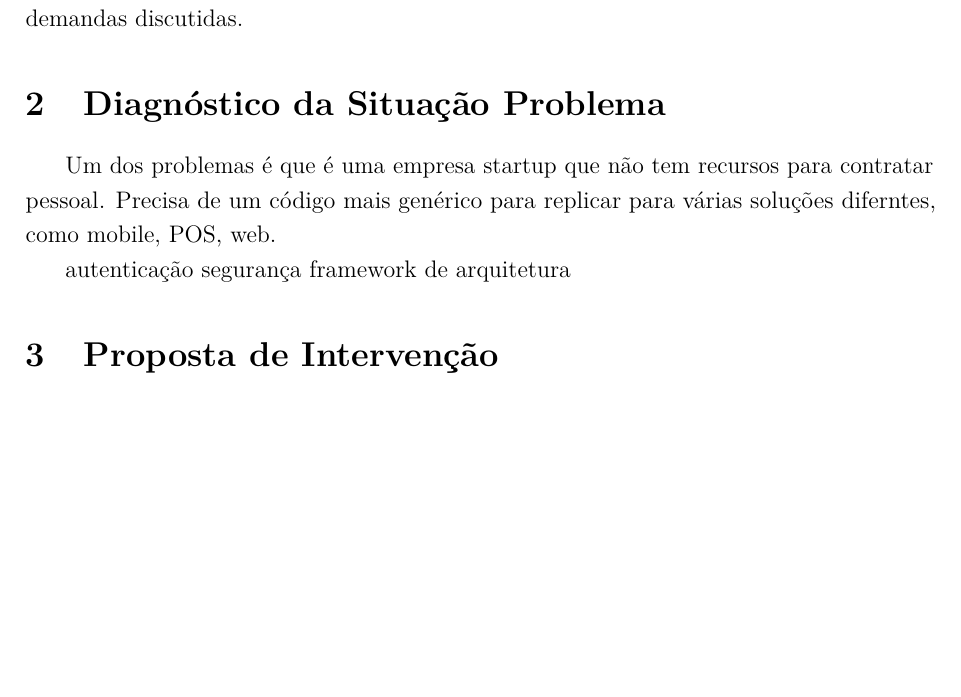
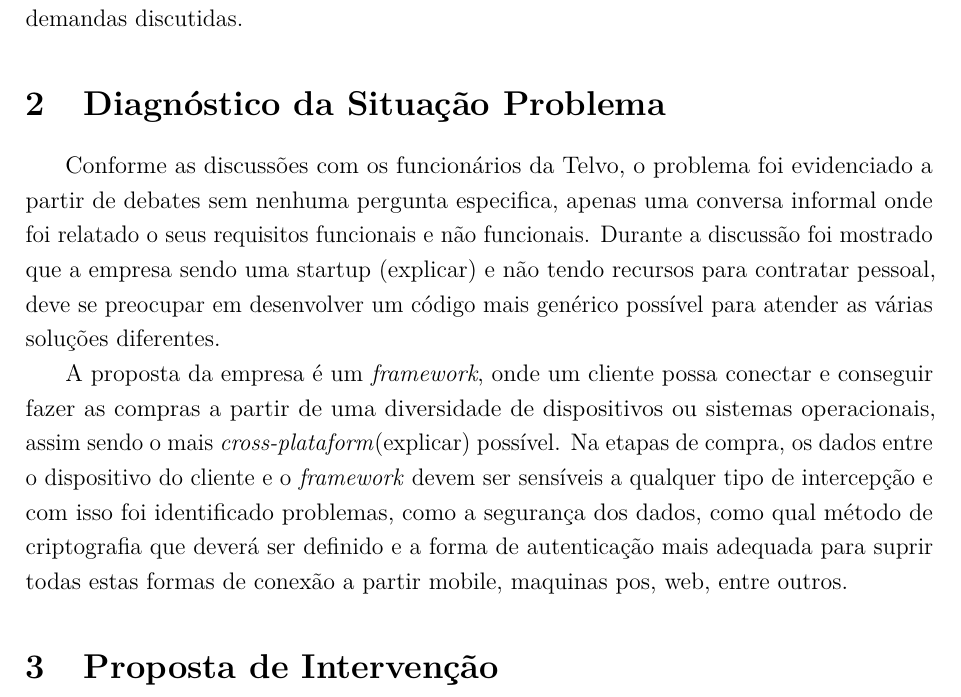
Before and after one commit to grisotto/RelatorioEstagio, a LaTeX document (relatorioEstagio.tex): part of page 2 of 2 before the commit and part of page 2 of 3 after it, cut so that both start at the same text, the shorter picture padded with empty space. Compiled offline with pdfLaTeX; the source files are stored in an older character set and shown here as Unicode.

Commit message:
Revisao 7: priveira versao do diagnostico do problema

```diff
--- a/relatorioEstagio.tex
+++ b/relatorioEstagio.tex
@@ -215,12 +215,14 @@ Com isso, a empresa Telvo sistemas Computacionais que está incubada na Beecth,
 
 \section{Diagnóstico da Situação Problema}
 
-Um dos problemas é que é uma empresa startup que não tem recursos para contratar pessoal.
-Precisa de um código mais genérico para replicar para várias soluções diferntes, como mobile, POS, web.
+Conforme as discussões com os funcionários da Telvo, o problema foi evidenciado a partir de debates sem nenhuma pergunta especifica, apenas uma conversa informal onde foi relatado o seus requisitos funcionais e não funcionais. Durante a discussão foi mostrado que a empresa sendo uma startup (explicar) e não tendo recursos para contratar pessoal, deve se preocupar em desenvolver um código mais genérico possível para atender as várias soluções diferentes.
 
-autenticação
-segurança
-framework de arquitetura
+A proposta da empresa é um \textit{framework}, onde um cliente possa conectar e conseguir fazer as compras a partir de uma diversidade de dispositivos ou sistemas operacionais, assim sendo o mais \textit{cross-plataform}(explicar) possível. Na etapas de compra, os dados entre o dispositivo do cliente e o \textit{framework} devem ser sensíveis a qualquer tipo de intercepção e com isso foi identificado problemas, como a segurança dos dados, como qual método de criptografia que deverá ser definido e a forma de autenticação mais adequada para suprir todas estas formas de conexão a partir mobile, maquinas pos, web, entre outros.
+
+
+
+
+
 
 \section{Proposta de Intervenção}
 
```
Also changed, not shown: relatorioEstagio.pdf, 2 other files.
